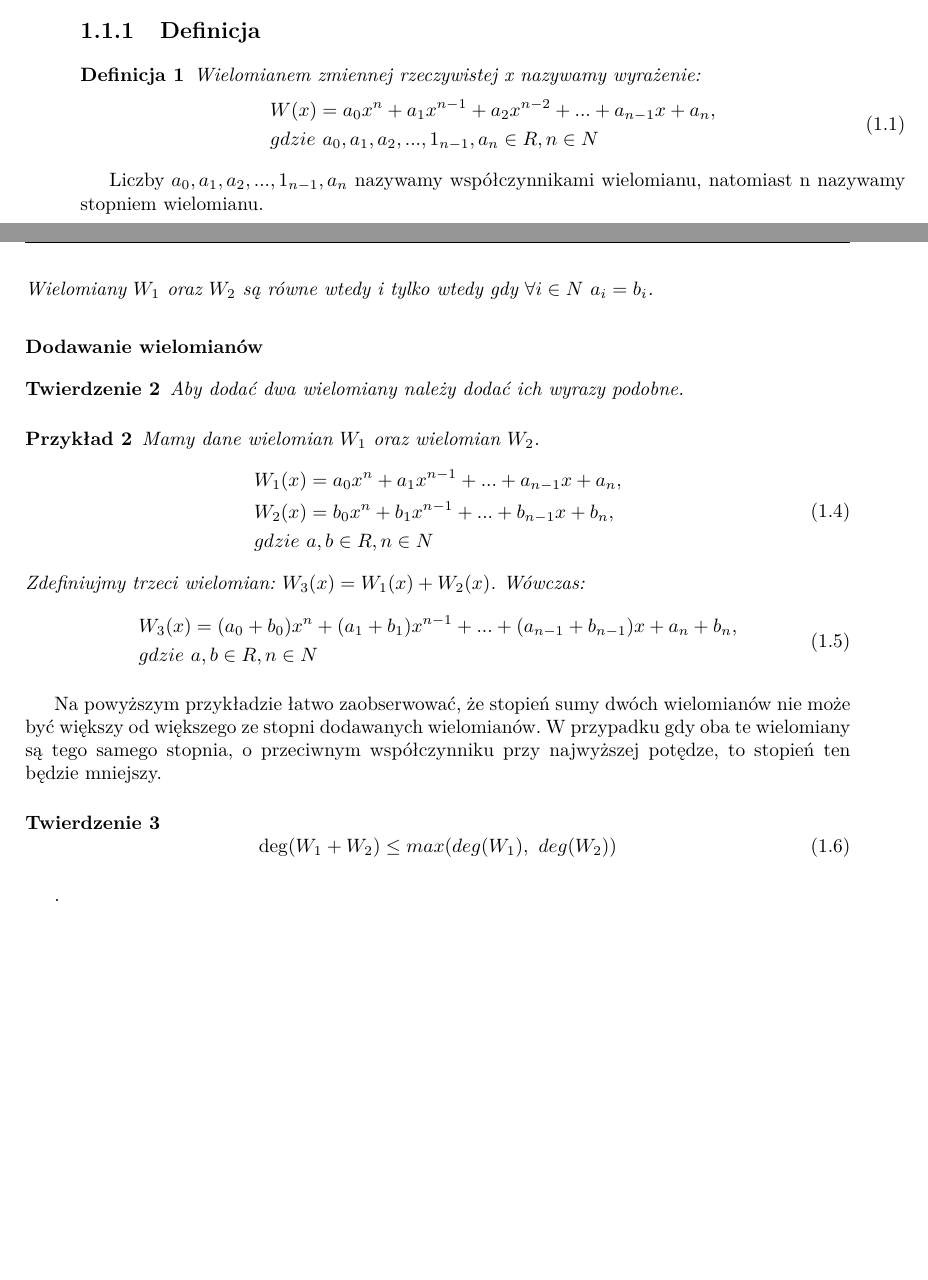
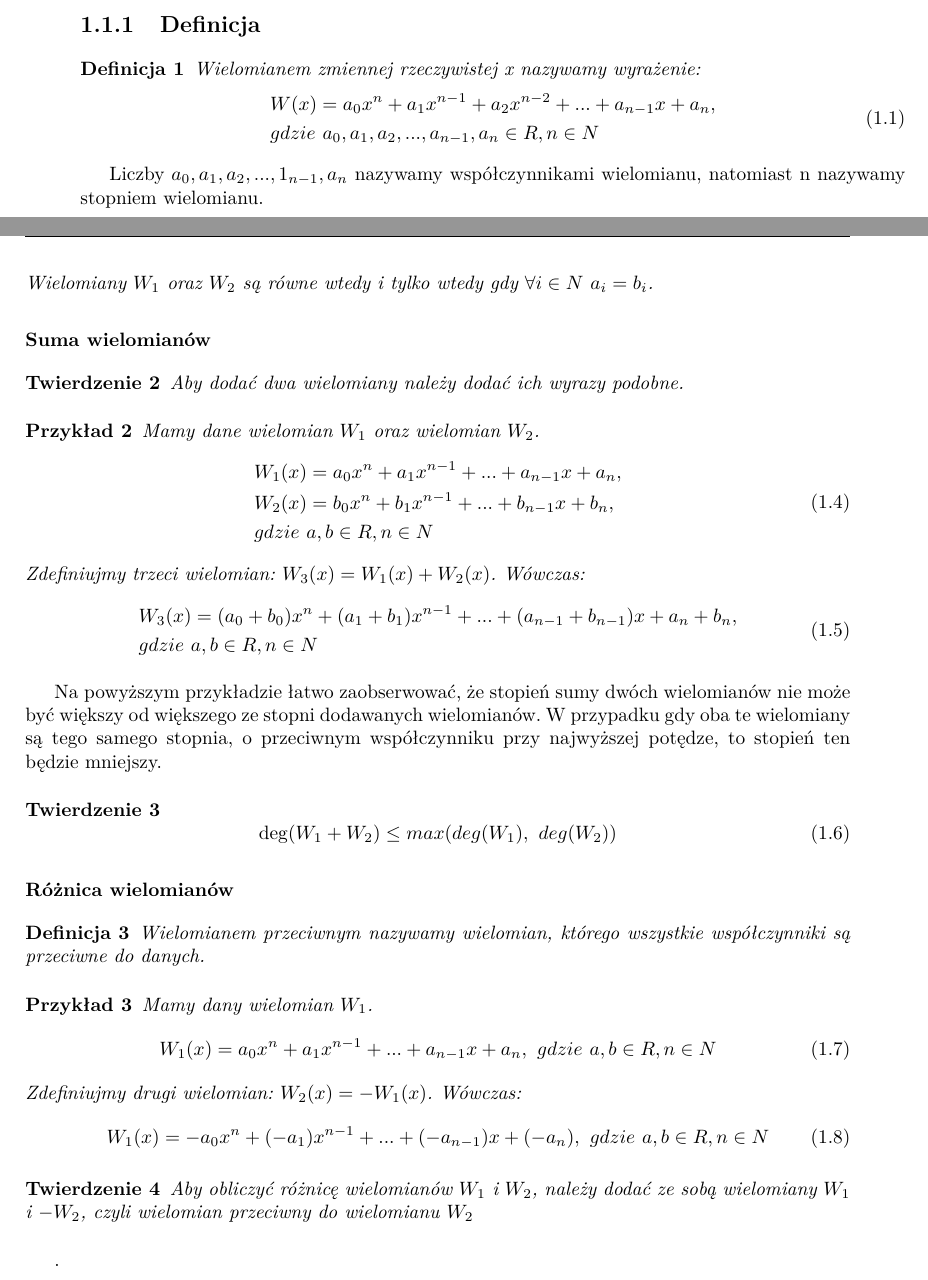
Before and after one commit to wojtekpas/PracaMagisterska, a LaTeX thesis (Praca/Moja Praca/szablon.tex): two parts of pages 7 and 8 of 27, joined at a grey line, cut so that both start at the same text, the shorter picture padded with empty space. Compiled offline with pdfLaTeX.

Commit message:
adding mul

```diff
--- a/Praca/Moja Praca/szablon.tex
+++ b/Praca/Moja Praca/szablon.tex
@@ -203,7 +203,7 @@ Tu możemy dać podziękowania. Jest to zrealizowane w~postaci zwykłego, nienum
 	\begin{equation}
 		\begin{split}
 			&W(x) = a_0x^n + a_1x^{n-1} + a_2x^{n-2}+ ... + a_{n-1}x + a_n, \\
-			&gdzie\ a_0, a_1, a_2, ..., 1_{n-1}, a_n\in R, n \in N
+			&gdzie\ a_0, a_1, a_2, ..., a_{n-1}, a_n\in R, n \in N
 		\end{split}
 	\end{equation}
 \end{definition}
@@ -247,7 +247,7 @@ Na wielomianach, tak jak na liczbach możemy wykonywać podstawowe działania. N
 	$\forall{i\in N}\ a_i = b_i$.
 \end{example}
 
-\subsubsection{Dodawanie wielomianów}
+\subsubsection{Suma wielomianów}
 
 \begin{theorem}
 	Aby dodać dwa wielomiany należy dodać ich wyrazy podobne.
@@ -278,6 +278,30 @@ Na powyższym przykładzie łatwo zaobserwować, że stopień sumy dwóch wielom
 	\end{equation}
 \end{theorem}
 
+\subsubsection{Różnica wielomianów}
+
+\begin{definition}
+	Wielomianem przeciwnym nazywamy wielomian, którego wszystkie współczynniki są przeciwne do danych.
+\end{definition}
+
+\begin{example}
+	Mamy dany wielomian $W_1$.
+	\begin{equation}
+	\begin{split}
+	W_1(x) = a_0x^n + a_1x^{n-1} + ... + a_{n-1}x + a_n,\ gdzie\ a,b\in R, n \in N
+	\end{split}
+	\end{equation}
+	Zdefiniujmy drugi wielomian: $W_2(x) = -W_1(x)$. Wówczas:
+	\begin{equation}
+	\begin{split}
+	W_1(x) = -a_0x^n + (-a_1)x^{n-1} + ... + (-a_{n-1})x + (-a_n),\ gdzie\ a,b\in R, n \in N
+	\end{split}
+	\end{equation}
+\end{example}
+
+\begin{theorem}
+	Aby obliczyć różnicę wielomianów $W_1$ i $W_2$, należy dodać ze sobą wielomiany $W_1$ i $-W_2$, czyli wielomian przeciwny do wielomianu $W_2$
+\end{theorem}
 
 
 .\\
```
Also changed, not shown: Praca/Moja Praca/szablon.pdf, 3 other files.
